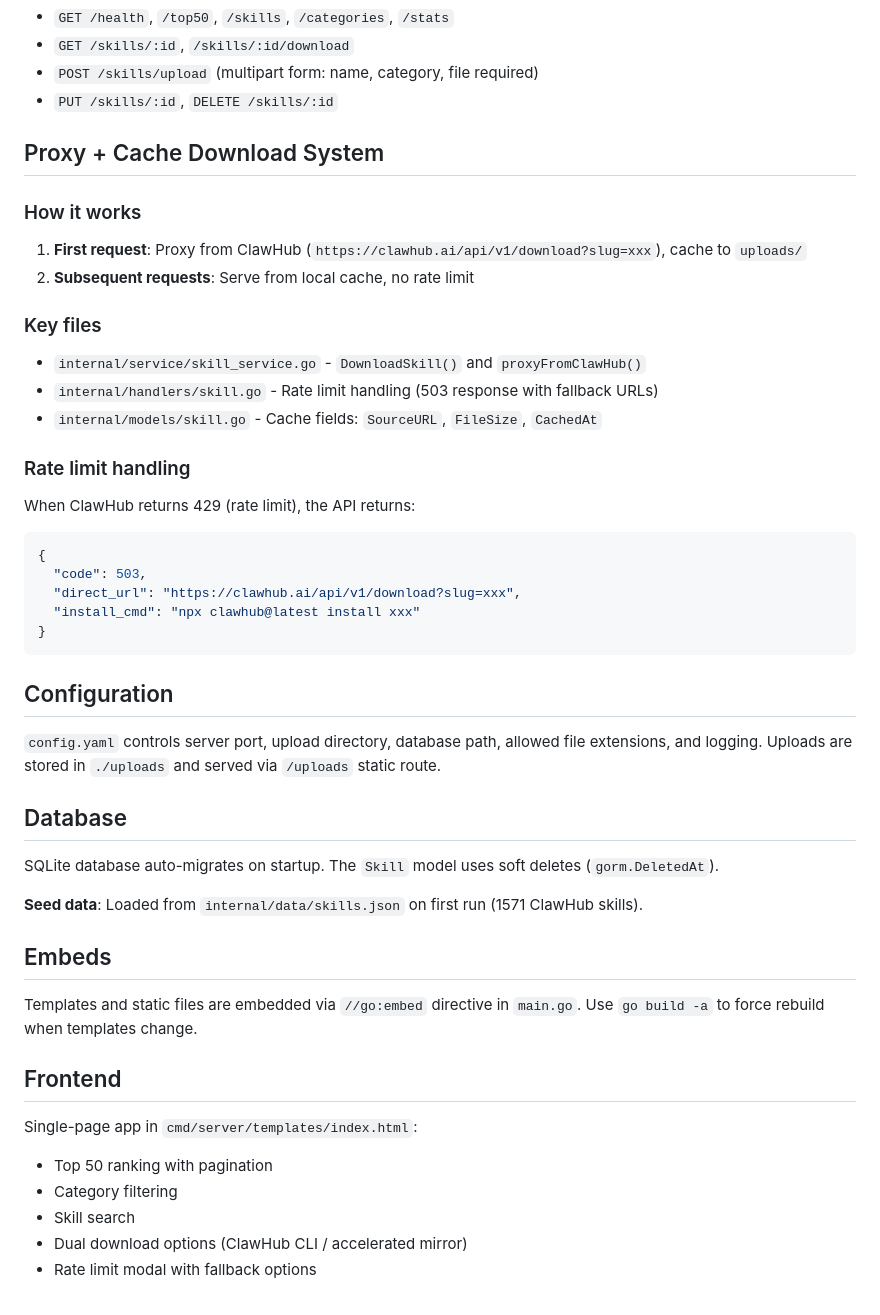
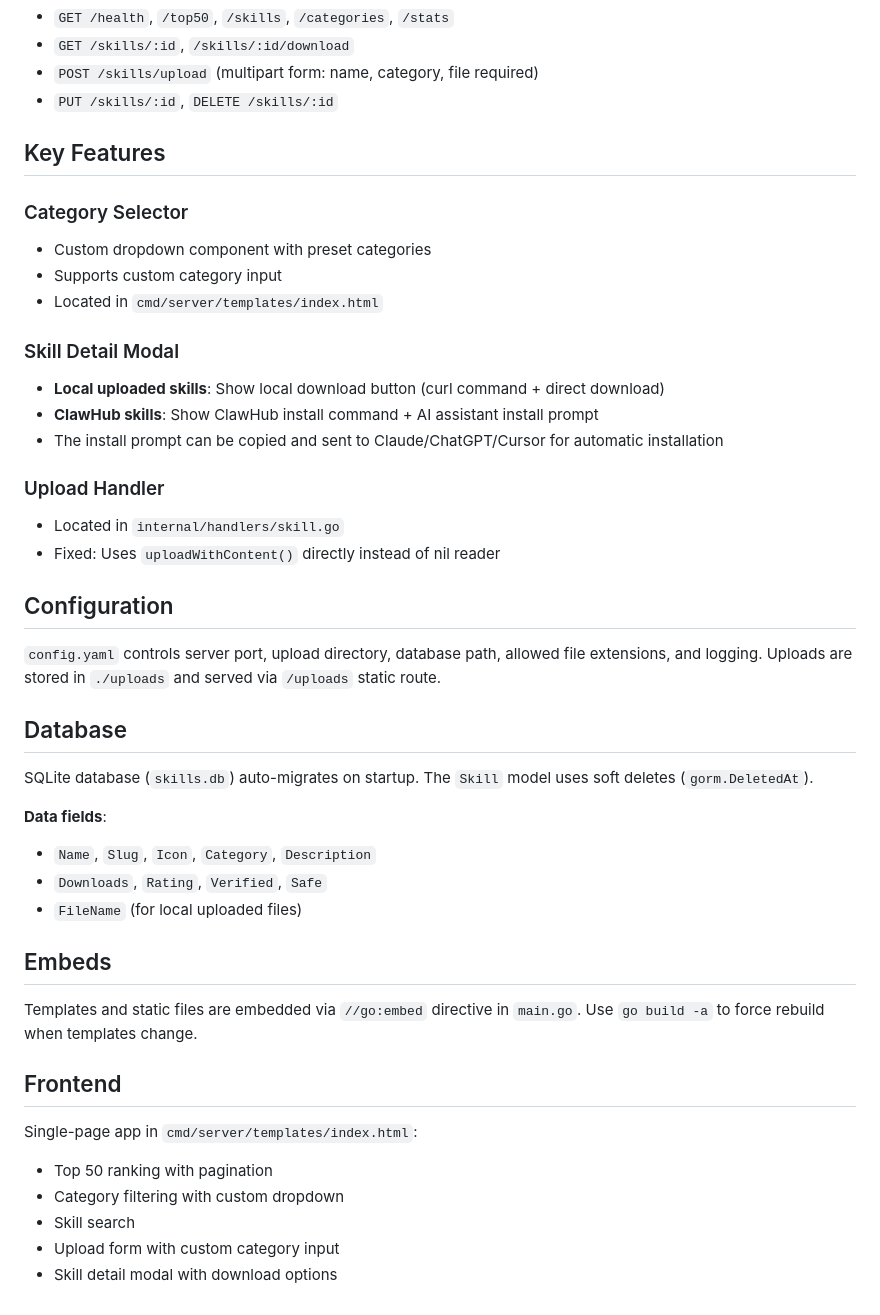
Before and after one commit to Piper-TT/SkillHub, a Markdown page: CLAUDE.md, the part around one of its changes. Drawn GitHub-style.

````diff
--- a/CLAUDE.md
+++ b/CLAUDE.md
@@ -55,29 +59,21 @@ All routes under `/api`:
 - `POST /skills/upload` (multipart form: name, category, file required)
 - `PUT /skills/:id`, `DELETE /skills/:id`
 
-## Proxy + Cache Download System
+## Key Features
 
-### How it works
+### Category Selector
+- Custom dropdown component with preset categories
+- Supports custom category input
+- Located in `cmd/server/templates/index.html`
 
-1. **First request**: Proxy from ClawHub (`https://clawhub.ai/api/v1/download?slug=xxx`), cache to `uploads/`
-2. **Subsequent requests**: Serve from local cache, no rate limit
+### Skill Detail Modal
+- **Local uploaded skills**: Show local download button (curl command + direct download)
+- **ClawHub skills**: Show ClawHub install command + AI assistant install prompt
+- The install prompt can be copied and sent to Claude/ChatGPT/Cursor for automatic installation
 
-### Key files
-
-- `internal/service/skill_service.go` - `DownloadSkill()` and `proxyFromClawHub()`
-- `internal/handlers/skill.go` - Rate limit handling (503 response with fallback URLs)
-- `internal/models/skill.go` - Cache fields: `SourceURL`, `FileSize`, `CachedAt`
-
-### Rate limit handling
-
-When ClawHub returns 429 (rate limit), the API returns:
-```json
-{
-  "code": 503,
-  "direct_url": "https://clawhub.ai/api/v1/download?slug=xxx",
-  "install_cmd": "npx clawhub@latest install xxx"
-}
-```
+### Upload Handler
+- Located in `internal/handlers/skill.go`
+- Fixed: Uses `uploadWithContent()` directly instead of nil reader
 
 ## Configuration
 
@@ -85,9 +81,12 @@ When ClawHub returns 429 (rate limit), the API returns:
 
 ## Database
 
-SQLite database auto-migrates on startup. The `Skill` model uses soft deletes (`gorm.DeletedAt`).
+SQLite database (`skills.db`) auto-migrates on startup. The `Skill` model uses soft deletes (`gorm.DeletedAt`).
 
-**Seed data**: Loaded from `internal/data/skills.json` on first run (1571 ClawHub skills).
+**Data fields**:
+- `Name`, `Slug`, `Icon`, `Category`, `Description`
+- `Downloads`, `Rating`, `Verified`, `Safe`
+- `FileName` (for local uploaded files)
 
 ## Embeds
 
@@ -97,7 +96,7 @@ Templates and static files are embedded via `//go:embed` directive in `main.go`.
 
 Single-page app in `cmd/server/templates/index.html`:
 - Top 50 ranking with pagination
-- Category filtering
+- Category filtering with custom dropdown
 - Skill search
-- Dual download options (ClawHub CLI / accelerated mirror)
-- Rate limit modal with fallback options
+- Upload form with custom category input
+- Skill detail modal with download options
````
Also changed, not shown: other parts of CLAUDE.md (+7 -3 lines), README.md (+32 -42 lines).
